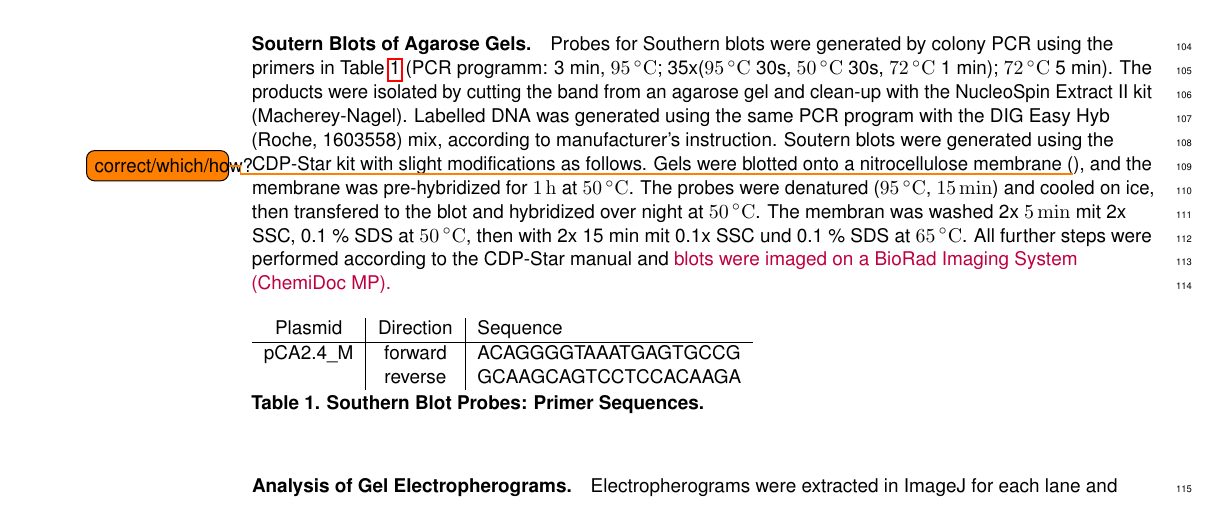
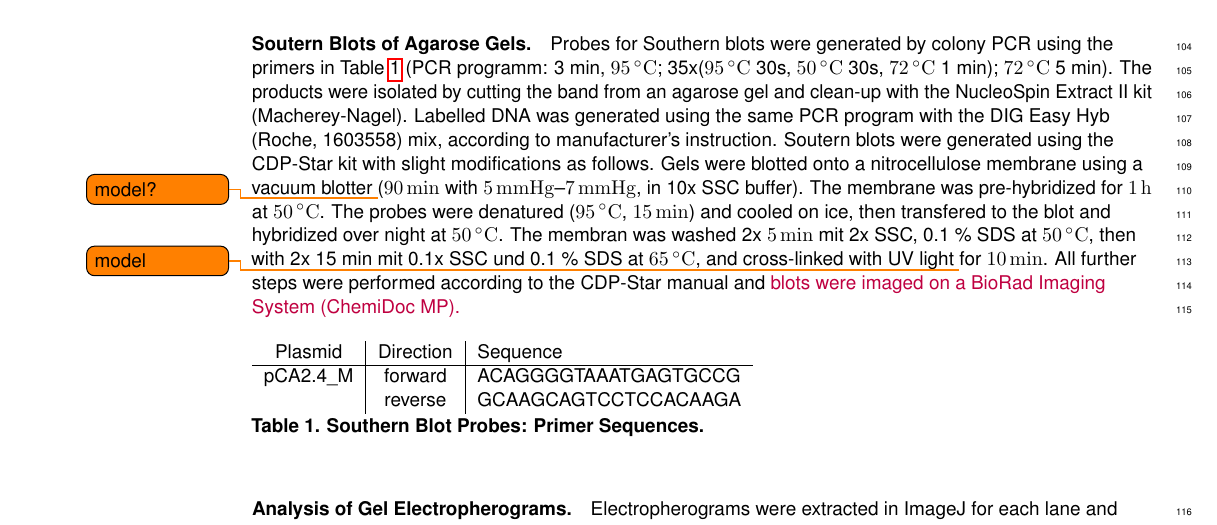
Before and after one commit to raim/cqgels, a LaTeX document (cqgels.tex): part of page 6 of 7, cut so that both start at the same text. Compiled offline with pdfLaTeX.

Commit message:
amended blotting method according to Adrian

```diff
--- a/cqgels.tex
+++ b/cqgels.tex
@@ -522,15 +522,21 @@ mix, according to manufacturer's instruction.
 %
 Soutern blots were generated using the CDP-Star kit with slight
 modifications as follows.  Gels were blotted onto a nitrocellulose
-membrane (\todo{correct/which/how?}), and the membrane was
+membrane using a vacuum blotter \todo{model?} (\SI{90}{\min} with
+\SIrange{5}{7}{mm Hg}, in 10x SSC buffer). The membrane was
 pre-hybridized for \SI{1}{\hour} at \SI{50}{\celsius}.  The probes
 were denatured (\SI{95}{\celsius}, \SI{15}{\min}) and cooled on ice,
 then transfered to the blot and hybridized over night at
 \SI{50}{\celsius}. The membran was washed 2x \SI{5}{\min} mit 2x SSC,
 0.1 \% SDS at \SI{50}{\celsius}, then with 2x 15 min mit 0.1x SSC und
-0.1 \% SDS at \SI{65}{\celsius}. All further steps were performed
+0.1 \% SDS at \SI{65}{\celsius}, and cross-linked with UV light
+\todo{model} for \SI{10}{\min}. All further steps were performed
 according to the CDP-Star manual and \raim{blots were imaged on a
   BioRad Imaging System (ChemiDoc MP).}
+
+%Ich vermute, dass die Gele mit Dem Vakuum-Blotter geblottet wurden (mein Standard-Protokoll sagt, dass 90 min bei 5-7 mm Hg Unterdruck mit 10x SSC-Puffer geblottet wird). Danach wird die Membran zweimal mit 2x SSC-Puffer gewaschen und dann 5-10 min mit UV gecrosslinkt. Der Rest müsste so passen.
+
+
 
 
 \begin{table}[ht!]
```
